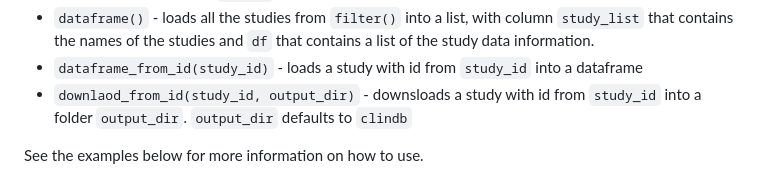
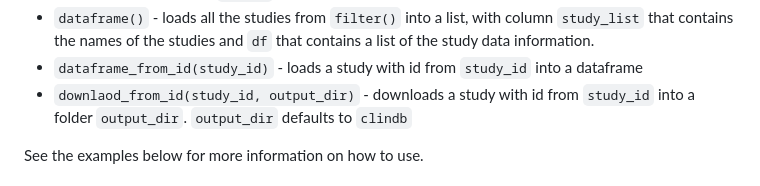
Before and after one commit to bzhanglab/clinicalomicsdbR, a Markdown page: README.md, the part around the change. Drawn GitHub-style.

Commit message:
Update README.md
fix spelling error

```diff
--- a/README.md
+++ b/README.md
@@ -48,7 +48,7 @@ See Examples below to see how to use.
   `df` that contains a list of the study data information.
 - `dataframe_from_id(study_id)` - loads a study with id from `study_id`
   into a dataframe
-- `downlaod_from_id(study_id, output_dir)` - downsloads a study with id
+- `downlaod_from_id(study_id, output_dir)` - downloads a study with id
   from `study_id` into a folder `output_dir`. `output_dir` defaults to
   `clindb`
 
```
